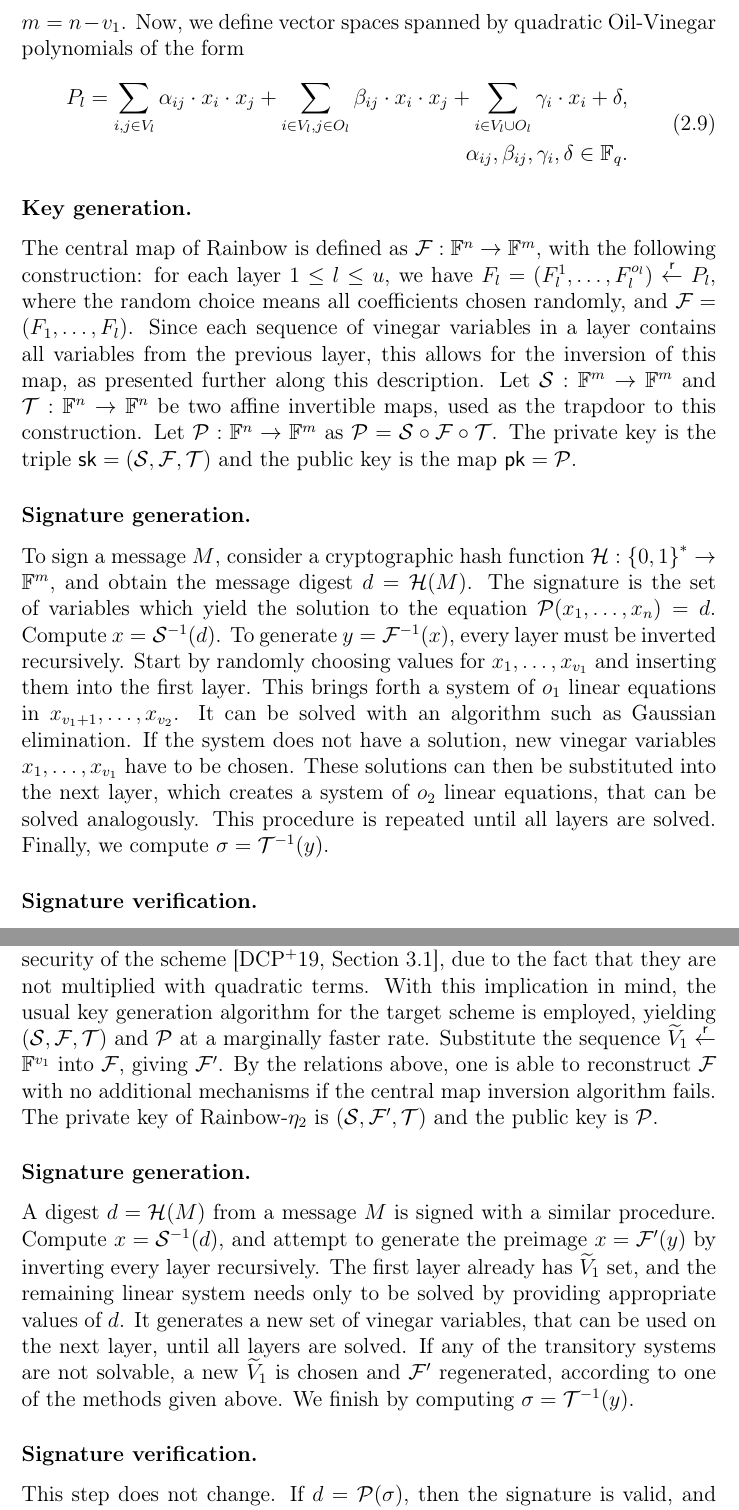
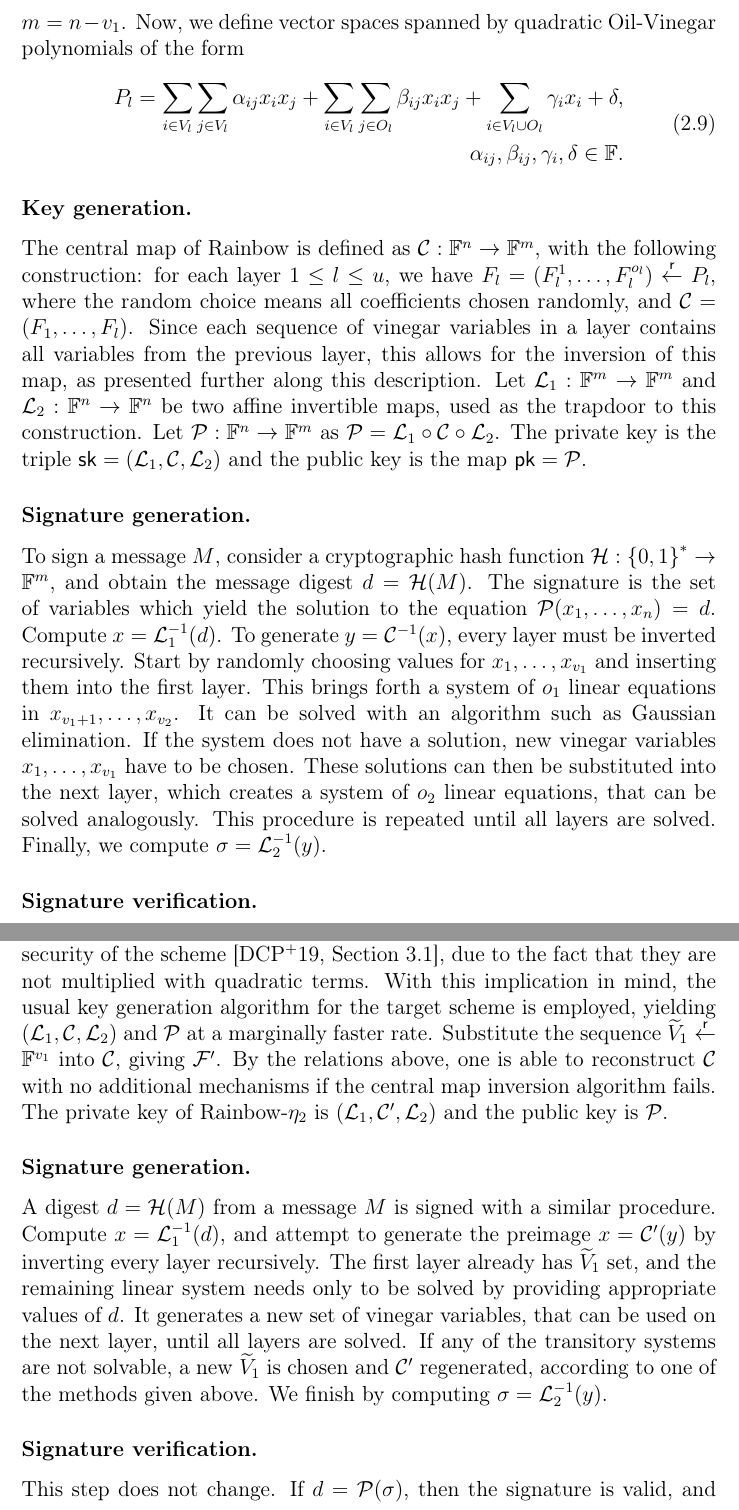
Before and after one commit to zambonin/msc, a LaTeX thesis (main.tex): two parts of pages 24 and 28 of 51, joined at a grey line, cut so that both start at the same text. Compiled offline with pdfLaTeX.

Commit message:
overleaf_to_git: update main.tex from r7915 to r7943

```diff
--- a/main.tex
+++ b/main.tex
@@ -547,32 +542,30 @@ $V = \{1, \dots, n\}$ and, for the range $1 \leq l \leq u$, define vinegar varia
-$V_{l} = \{1, \dots, v_{l}\}$ and oil variables as $O_{l} = \{v_{l} + 1, \dots, v_{l + 1}\}$. We note that $V_{1} \subset \dots \subset V_{u + 1} = V$ and $O_{l} = V_{l + 1} - V_{l}$. Let $o_{l} = |O_{l}|$ and $m = n - v_{1}$. Now,
-we define vector spaces spanned by quadratic Oil-Vinegar polynomials of the
-form
+Consider a finite field $\mathbb{F}$ and $u, n \in \mathbb{N}$ where $u \leq n$. Choose a sequence of integers $v_{1}, \dots, v_{u}$ such that $0 = v_{0} < v_{1} < \cdots < v_{u} < v_{u + 1} = n$. Take the usual set $V = \{1, \dots, n\}$ and, for the range $1 \leq l \leq u$, define vinegar variables as $V_{l} = \{1, \dots, v_{l}\}$ and oil variables as $O_{l} = \{v_{l} + 1, \dots, v_{l + 1}\}$. We note that $V_{1} \subset \dots \subset V_{u + 1} = V$ and $O_{l} = V_{l + 1} - V_{l}$. Let $o_{l} = |O_{l}|$ and $m = n - v_{1}$. Now, we define vector spaces spanned by quadratic Oil-Vinegar polynomials of the form
 \begin{align}\label{eq:ov}
   \begin{split}
-    P_{l} = \sum_{i, j \in V_{l}} \alpha_{ij} \cdot x_{i} \cdot x_{j}
-      + \sum_{i \in V_{l}, j \in O_{l}} \beta_{ij} \cdot x_{i} \cdot x_{j}
-      + \sum_{i \in V_{l} \cup O_{l}} \gamma_{i} \cdot x_{i} + \delta, \\
-      \alpha_{ij}, \beta_{ij}, \gamma_{i}, \delta \in \mathbb{F}_{q}.
+    P_{l} = \sum_{i \in V_{l}} \sum_{j \in V_{l}} \alpha_{ij} x_{i} x_{j}
+      + \sum_{i \in V_{l}} \sum_{j \in O_{l}} \beta_{ij} x_{i} x_{j}
+      + \sum_{i \in V_{l} \cup O_{l}} \gamma_{i} x_{i} + \delta, \\
+      \alpha_{ij}, \beta_{ij}, \gamma_{i}, \delta \in \mathbb{F}.
   \end{split}
 \end{align}
 
 \subsubsection{Key generation.}
 
 The central map of Rainbow is defined as
-$\mathcal{F} : \mathbb{F}^{n} \to \mathbb{F}^{m}$, with the
+$\mathcal{C} : \mathbb{F}^{n} \to \mathbb{F}^{m}$, with the
 following construction: for each layer $1 \leq l \leq u$, we have
 $F_{l} = (F_{l}^{1}, \dots, F_{l}^{o_{l}}) \random P_{l}$, where the random choice means all
 coefficients chosen randomly,
-and $\mathcal{F} = (F_{1}, \dots, F_{l})$. Since each sequence of vinegar
+and $\mathcal{C} = (F_{1}, \dots, F_{l})$. Since each sequence of vinegar
 variables in a layer contains all variables from the previous layer, this
 allows for the inversion of this map, as presented further along this description. Let
-$\mathcal{S} : \mathbb{F}^{m} \to \mathbb{F}^{m}$ and
-$\mathcal{T} : \mathbb{F}^{n} \to \mathbb{F}^{n}$ be two affine
+$\mathcal{L}_{1} : \mathbb{F}^{m} \to \mathbb{F}^{m}$ and
+$\mathcal{L}_{2} : \mathbb{F}^{n} \to \mathbb{F}^{n}$ be two affine
 invertible maps, used as the trapdoor to this construction. Let
 $\mathcal{P} : \mathbb{F}^{n} \to \mathbb{F}^{m}$ as
-$\mathcal{P} = \mathcal{S} \circ \mathcal{F} \circ \mathcal{T}$.
+$\mathcal{P} = \mathcal{L}_{1} \circ \mathcal{C} \circ \mathcal{L}_{2}$.
 The private key is the triple
-$\mathsf{sk} = (\mathcal{S}, \mathcal{F}, \mathcal{T})$ and the public key is the map
+$\mathsf{sk} = (\mathcal{L}_{1}, \mathcal{C}, \mathcal{L}_{2})$ and the public key is the map
 $\mathsf{pk} = \mathcal{P}$.
 % this can expanded removing what we _know_ to be extraneous
 
@@ -582,8 +575,8 @@ To sign a message $M$, consider a cryptographic hash function
 $\mathcal{H} : {\{0, 1\}}^{*} \to \mathbb{F}^{m}$, and obtain the
 message digest $d = \mathcal{H}(M)$. The signature is the set of variables
 which yield the solution to the equation
-$\mathcal{P}(x_{1}, \dots, x_{n}) = d$. Compute $x = \mathcal{S}^{-1}(d)$. To
-generate $y = \mathcal{F}^{-1}(x)$, every layer must be inverted recursively.
+$\mathcal{P}(x_{1}, \dots, x_{n}) = d$. Compute $x = \mathcal{L}_{1}^{-1}(d)$. To
+generate $y = \mathcal{C}^{-1}(x)$, every layer must be inverted recursively.
 Start by randomly choosing values for $x_{1}, \dots, x_{v_{1}}$ and inserting
 them into the first layer. This brings forth a system of $o_{1}$ linear
 equations in $x_{v_{1} + 1}, \dots, x_{v_{2}}$. It can be solved with an
@@ -591,7 +584,7 @@ algorithm such as Gaussian elimination. If the system does not have a solution,
 new vinegar variables $x_{1}, \dots, x_{v_{1}}$ have to be chosen. These solutions can then be
 substituted into the next layer, which creates a system of $o_{2}$ linear
 equations, that can be solved analogously. This procedure is repeated until all
-layers are solved. Finally, we compute $\sigma = \mathcal{T}^{-1}(y)$.
+layers are solved. Finally, we compute $\sigma = \mathcal{L}_{2}^{-1}(y)$.
 
 \subsubsection{Signature verification.}
 
@@ -732,26 +725,26 @@ We observe that the central map may not feature any linear or constant terms, du
 to the use of the above relations. This does not lower the overall security of
 the scheme~\cite[Section 3.1]{Ding:201901}, due to the fact that they are not multiplied with quadratic terms.
 With this implication in mind, the usual key generation algorithm for the
-target scheme is employed, yielding $(\mathcal{S}, \mathcal{F}, \mathcal{T})$
+target scheme is employed, yielding $(\mathcal{L}_{1}, \mathcal{C}, \mathcal{L}_{2})$
 and $\mathcal{P}$ at a marginally faster rate. Substitute the sequence
-$\widetilde{V}_{1} \random \mathbb{F}^{v_{1}}$ into $\mathcal{F}$, giving
+$\widetilde{V}_{1} \random \mathbb{F}^{v_{1}}$ into $\mathcal{C}$, giving
 $\mathcal{F'}$. By the relations above, one is able to reconstruct
-$\mathcal{F}$ with no additional mechanisms if the central map inversion
+$\mathcal{C}$ with no additional mechanisms if the central map inversion
 algorithm fails. The private key of Rainbow-$\eta_{2}$ is
-$(\mathcal{S}, \mathcal{F}', \mathcal{T})$ and the public key is $\mathcal{P}$.
+$(\mathcal{L}_{1}, \mathcal{C}', \mathcal{L}_{2})$ and the public key is $\mathcal{P}$.
 
 \subsubsection{Signature generation.}
 
 A digest $d = \mathcal{H}(M)$ from a message $M$ is signed with a similar
-procedure. Compute $x = \mathcal{S}^{-1}(d)$, and attempt to generate the preimage
-$x = \mathcal{F}'(y)$ by inverting every layer recursively. The first
+procedure. Compute $x = \mathcal{L}_{1}^{-1}(d)$, and attempt to generate the preimage
+$x = \mathcal{C}'(y)$ by inverting every layer recursively. The first
 layer already has $\widetilde{V}_{1}$ set, and the remaining linear system
 needs only to be solved by providing appropriate values of $d$. It
 generates a new set of vinegar variables, that can be used on the next layer,
 until all layers are solved. If any of the transitory systems are not solvable,
-a new $\widetilde{V}_{1}$ is chosen and $\mathcal{F}'$ regenerated, according
+a new $\widetilde{V}_{1}$ is chosen and $\mathcal{C}'$ regenerated, according
 to one of the methods given above. We finish by computing
-$\sigma = \mathcal{T}^{-1}(y)$.
+$\sigma = \mathcal{L}_{2}^{-1}(y)$.
 
 \subsubsection{Signature verification.}
 
```
Also changed, not shown: main.tex (83 more changed lines).
